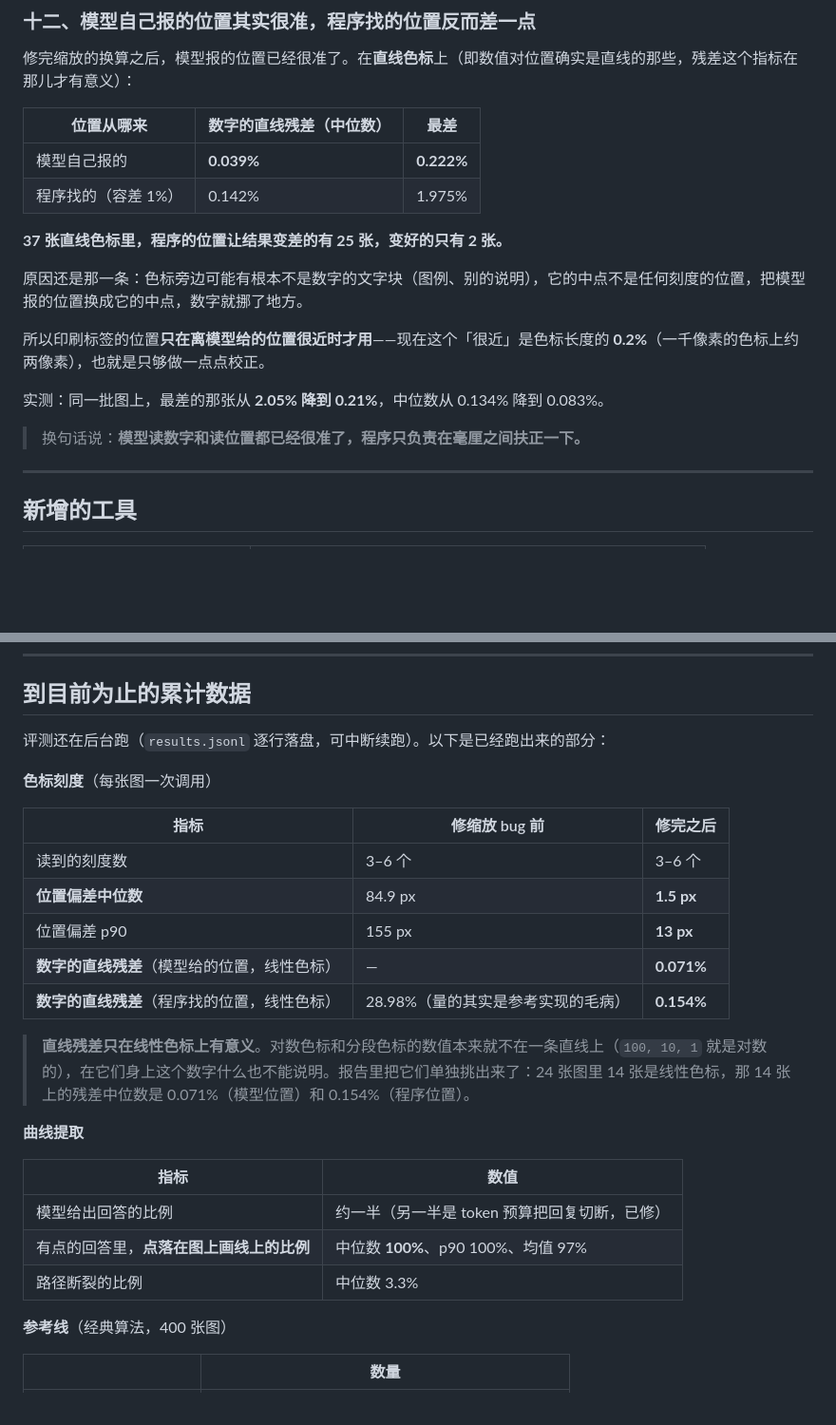
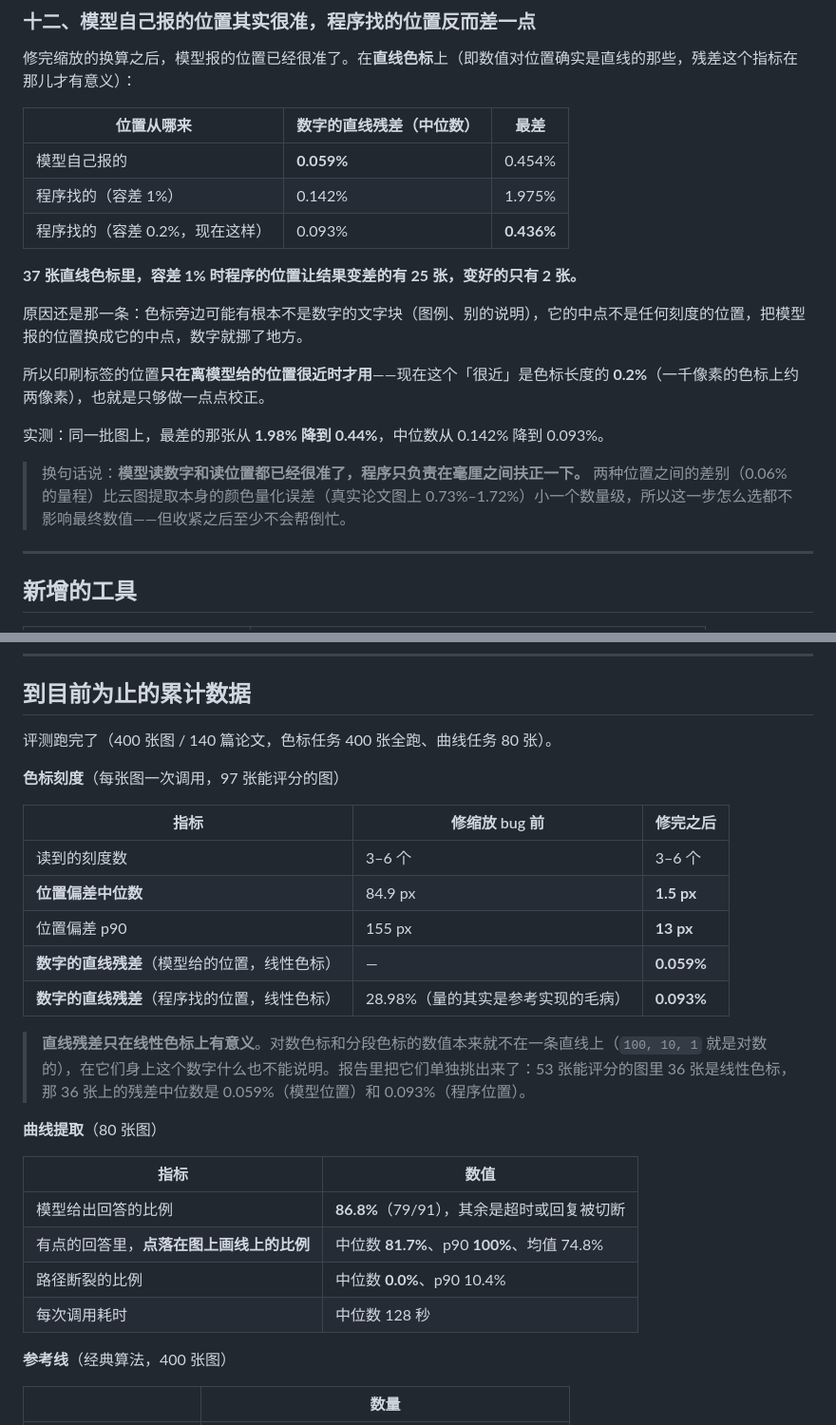
Before and after one commit to Juicy-Quadro/graph-digitizer, a Markdown page: docs/BENCHMARK.md, 2 parts joined by grey strips. Shown at 95% size. Rendered like a GitHub page; blank space fills up the shorter version.

Commit message:
docs: the numbers of the finished benchmark
The colour bar task ran over all four hundred figures and the curve task
over eighty. The residual on the straight bars is 0.059 percent with the
places of the model and 0.093 percent with the places of the program, and
the worst figure went from 1.98 percent to 0.44 percent.

```diff
--- a/docs/BENCHMARK.md
+++ b/docs/BENCHMARK.md
@@ -222,18 +222,19 @@ python tools/bench_fetch.py --count 400 --papers 140
 
 | 位置从哪来 | 数字的直线残差（中位数） | 最差 |
 |---|---|---|
-| 模型自己报的 | **0.039%** | **0.222%** |
+| 模型自己报的 | **0.059%** | 0.454% |
 | 程序找的（容差 1%） | 0.142% | 1.975% |
+| 程序找的（容差 0.2%，现在这样） | 0.093% | **0.436%** |
 
-**37 张直线色标里，程序的位置让结果变差的有 25 张，变好的只有 2 张。**
+**37 张直线色标里，容差 1% 时程序的位置让结果变差的有 25 张，变好的只有 2 张。**
 
 原因还是那一条：色标旁边可能有根本不是数字的文字块（图例、别的说明），它的中点不是任何刻度的位置，把模型报的位置换成它的中点，数字就挪了地方。
 
 所以印刷标签的位置**只在离模型给的位置很近时才用**——现在这个「很近」是色标长度的 **0.2%**（一千像素的色标上约两像素），也就是只够做一点点校正。
 
-实测：同一批图上，最差的那张从 **2.05% 降到 0.21%**，中位数从 0.134% 降到 0.083%。
+实测：同一批图上，最差的那张从 **1.98% 降到 0.44%**，中位数从 0.142% 降到 0.093%。
 
-> 换句话说：**模型读数字和读位置都已经很准了，程序只负责在毫厘之间扶正一下。**
+> 换句话说：**模型读数字和读位置都已经很准了，程序只负责在毫厘之间扶正一下。** 两种位置之间的差别（0.06% 的量程）比云图提取本身的颜色量化误差（真实论文图上 0.73%–1.72%）小一个数量级，所以这一步怎么选都不影响最终数值——但收紧之后至少不会帮倒忙。
 
 ---
 
@@ -255,27 +256,28 @@ electron tools/bench-labels-look.js 6
 
 ## 到目前为止的累计数据
 
-评测还在后台跑（`results.jsonl` 逐行落盘，可中断续跑）。以下是已经跑出来的部分：
+评测跑完了（400 张图 / 140 篇论文，色标任务 400 张全跑、曲线任务 80 张）。
 
-**色标刻度**（每张图一次调用）
+**色标刻度**（每张图一次调用，97 张能评分的图）
 
 | 指标 | 修缩放 bug 前 | 修完之后 |
 |---|---|---|
 | 读到的刻度数 | 3–6 个 | 3–6 个 |
 | **位置偏差中位数** | 84.9 px | **1.5 px** |
 | 位置偏差 p90 | 155 px | **13 px** |
-| **数字的直线残差**（模型给的位置，线性色标） | — | **0.071%** |
-| **数字的直线残差**（程序找的位置，线性色标） | 28.98%（量的其实是参考实现的毛病） | **0.154%** |
+| **数字的直线残差**（模型给的位置，线性色标） | — | **0.059%** |
+| **数字的直线残差**（程序找的位置，线性色标） | 28.98%（量的其实是参考实现的毛病） | **0.093%** |
 
-> **直线残差只在线性色标上有意义**。对数色标和分段色标的数值本来就不在一条直线上（`100, 10, 1` 就是对数的），在它们身上这个数字什么也不能说明。报告里把它们单独挑出来了：24 张图里 14 张是线性色标，那 14 张上的残差中位数是 0.071%（模型位置）和 0.154%（程序位置）。
+> **直线残差只在线性色标上有意义**。对数色标和分段色标的数值本来就不在一条直线上（`100, 10, 1` 就是对数的），在它们身上这个数字什么也不能说明。报告里把它们单独挑出来了：53 张能评分的图里 36 张是线性色标，那 36 张上的残差中位数是 0.059%（模型位置）和 0.093%（程序位置）。
 
-**曲线提取**
+**曲线提取**（80 张图）
 
 | 指标 | 数值 |
 |---|---|
-| 模型给出回答的比例 | 约一半（另一半是 token 预算把回复切断，已修） |
-| 有点的回答里，**点落在图上画线上的比例** | 中位数 **100%**、p90 100%、均值 97% |
-| 路径断裂的比例 | 中位数 3.3% |
+| 模型给出回答的比例 | **86.8%**（79/91），其余是超时或回复被切断 |
+| 有点的回答里，**点落在图上画线上的比例** | 中位数 **81.7%**、p90 **100%**、均值 74.8% |
+| 路径断裂的比例 | 中位数 **0.0%**、p90 10.4% |
+| 每次调用耗时 | 中位数 128 秒 |
 
 **参考线**（经典算法，400 张图）
 
```
Also changed, not shown: docs/CHANGELOG.md (+2 -2 lines).
